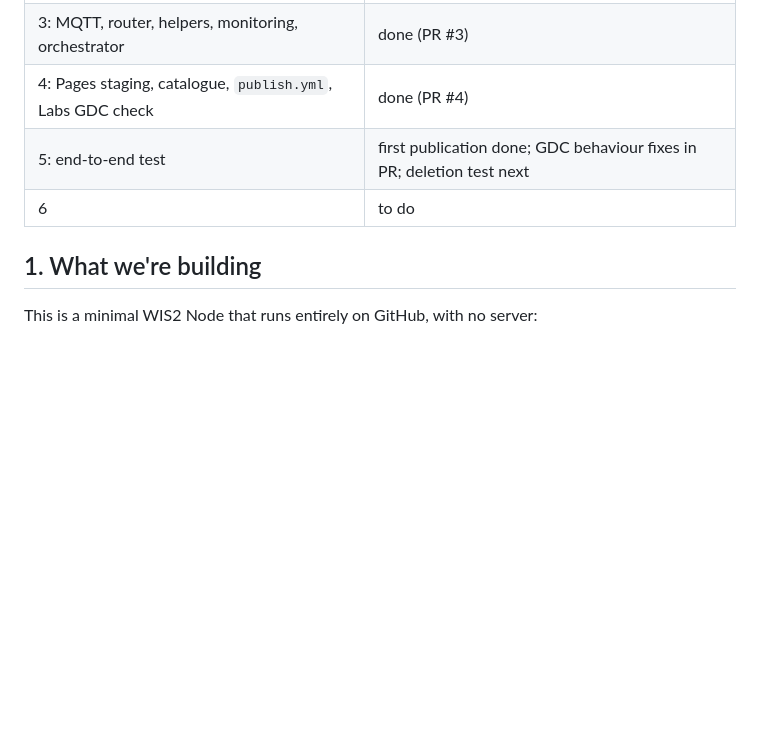
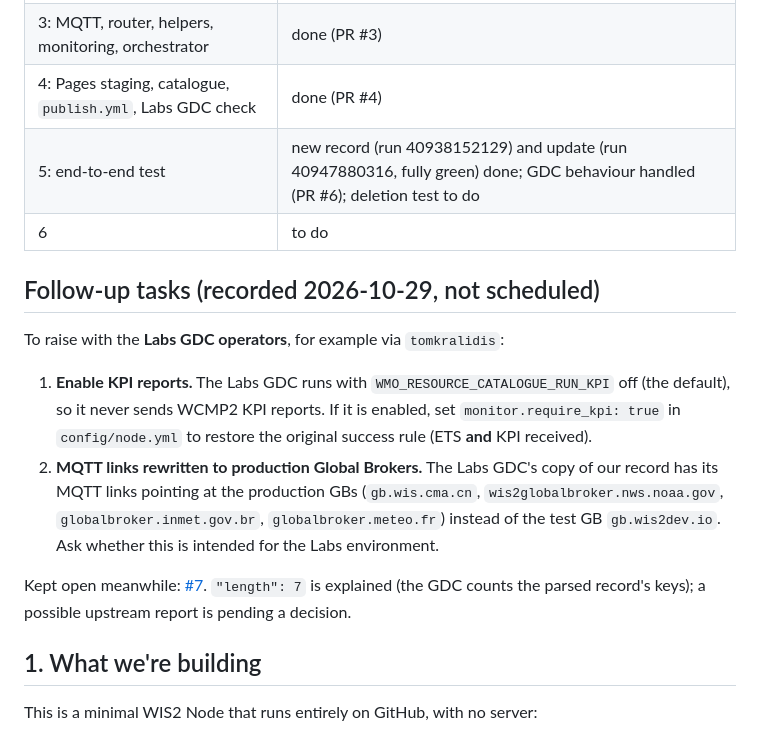
Before and after one commit to 6a6d74/wis2-metdx-demo-metadata, a Markdown page: PLAN.md, the part around the change. Drawn GitHub-style; blank space fills up the shorter version.

Commit message:
Plan: record follow-up tasks for the Labs GDC operators; update progress
Co-Authored-By: Claude Opus 5.5 <noreply@anthropic.com>

```diff
--- a/PLAN.md
+++ b/PLAN.md
@@ -128,8 +128,17 @@ The run was marked failed only because of the missing KPI. What the GDC source (
 | 2: config, validator, `validate.yml`, tests | done (PR #1) |
 | 3: MQTT, router, helpers, monitoring, orchestrator | done (PR #3) |
 | 4: Pages staging, catalogue, `publish.yml`, Labs GDC check | done (PR #4) |
-| 5: end-to-end test | first publication done; GDC behaviour fixes in PR; deletion test next |
+| 5: end-to-end test | new record (run 40938152129) and update (run 40947880316, fully green) done; GDC behaviour handled (PR #6); deletion test to do |
 | 6 | to do |
+
+## Follow-up tasks (recorded 2026-10-29, not scheduled)
+
+To raise with the **Labs GDC operators**, for example via `tomkralidis`:
+
+1. **Enable KPI reports.** The Labs GDC runs with `WMO_RESOURCE_CATALOGUE_RUN_KPI` off (the default), so it never sends WCMP2 KPI reports. If it is enabled, set `monitor.require_kpi: true` in `config/node.yml` to restore the original success rule (ETS **and** KPI received).
+2. **MQTT links rewritten to production Global Brokers.** The Labs GDC's copy of our record has its MQTT links pointing at the production GBs (`gb.wis.cma.cn`, `wis2globalbroker.nws.noaa.gov`, `globalbroker.inmet.gov.br`, `globalbroker.meteo.fr`) instead of the test GB `gb.wis2dev.io`. Ask whether this is intended for the Labs environment.
+
+Kept open meanwhile: [#7](https://github.com/6a6d74/wis2-metdx-demo-metadata/issues/7). `"length": 7` is explained (the GDC counts the parsed record's keys); a possible upstream report is pending a decision.
 
 ## 1. What we're building
 
```
